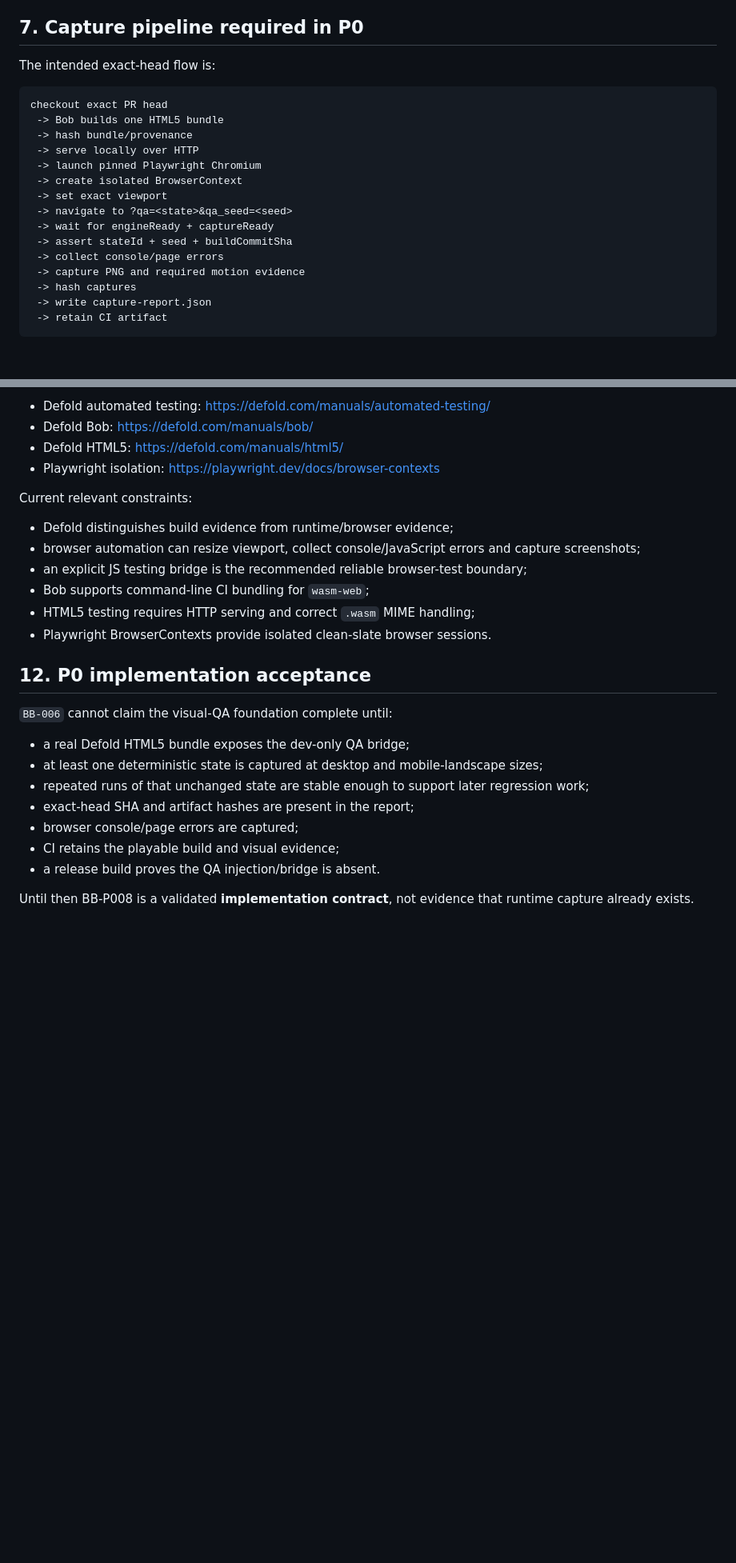
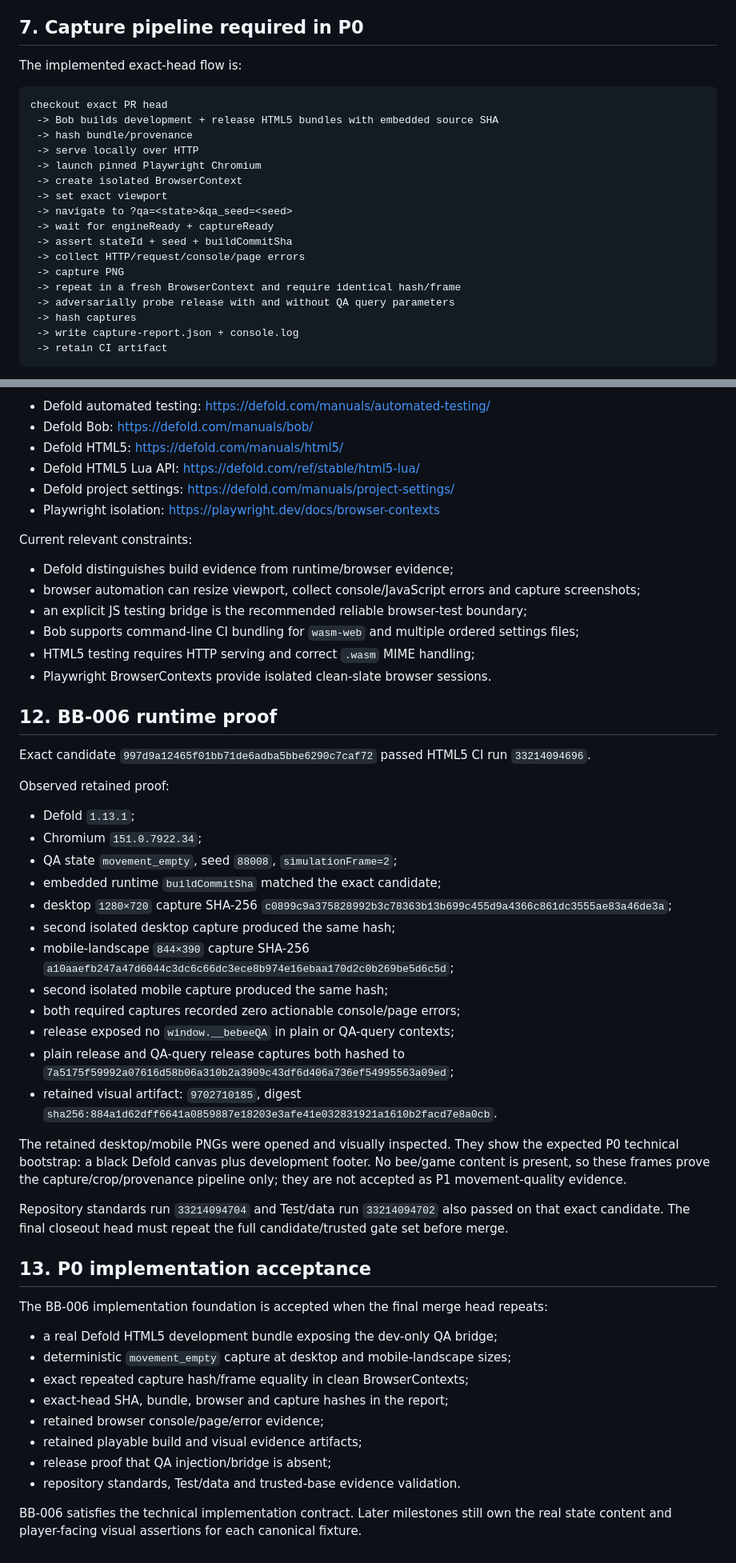
Before and after one commit to StrayForest/BeBee, a Markdown page: docs/18-deterministic-visual-qa.md, 2 parts joined by grey strips. Shown at 80% size. Drawn GitHub-style; blank space fills up the shorter version.

Commit message:
BB-006 record implemented runtime visual QA contract

````diff
--- a/docs/18-deterministic-visual-qa.md
+++ b/docs/18-deterministic-visual-qa.md
@@ -111,11 +113,11 @@ These dimensions are synchronized by `tools/visual_qa/check_visual_qa_plan.py` a
 
 ## 7. Capture pipeline required in P0
 
-The intended exact-head flow is:
+The implemented exact-head flow is:
 
 ```text
 checkout exact PR head
- -> Bob builds one HTML5 bundle
+ -> Bob builds development + release HTML5 bundles with embedded source SHA
  -> hash bundle/provenance
  -> serve locally over HTTP
  -> launch pinned Playwright Chromium
@@ -124,10 +126,12 @@ checkout exact PR head
  -> navigate to ?qa=<state>&qa_seed=<seed>
  -> wait for engineReady + captureReady
  -> assert stateId + seed + buildCommitSha
- -> collect console/page errors
- -> capture PNG and required motion evidence
+ -> collect HTTP/request/console/page errors
+ -> capture PNG
+ -> repeat in a fresh BrowserContext and require identical hash/frame
+ -> adversarially probe release with and without QA query parameters
  -> hash captures
- -> write capture-report.json
+ -> write capture-report.json + console.log
  -> retain CI artifact
 ```
 
@@ -203,6 +208,8 @@ Checked 2026-08-28:
 - Defold automated testing: https://defold.com/manuals/automated-testing/
 - Defold Bob: https://defold.com/manuals/bob/
 - Defold HTML5: https://defold.com/manuals/html5/
+- Defold HTML5 Lua API: https://defold.com/ref/stable/html5-lua/
+- Defold project settings: https://defold.com/manuals/project-settings/
 - Playwright isolation: https://playwright.dev/docs/browser-contexts
 
 Current relevant constraints:
@@ -210,20 +217,44 @@ Current relevant constraints:
 - Defold distinguishes build evidence from runtime/browser evidence;
 - browser automation can resize viewport, collect console/JavaScript errors and capture screenshots;
 - an explicit JS testing bridge is the recommended reliable browser-test boundary;
-- Bob supports command-line CI bundling for `wasm-web`;
+- Bob supports command-line CI bundling for `wasm-web` and multiple ordered settings files;
 - HTML5 testing requires HTTP serving and correct `.wasm` MIME handling;
 - Playwright BrowserContexts provide isolated clean-slate browser sessions.
 
-## 12. P0 implementation acceptance
+## 12. BB-006 runtime proof
 
-`BB-006` cannot claim the visual-QA foundation complete until:
+Exact candidate `997d9a12465f01bb71de6adba5bbe6290c7caf72` passed HTML5 CI run `33214094696`.
 
-- a real Defold HTML5 bundle exposes the dev-only QA bridge;
-- at least one deterministic state is captured at desktop and mobile-landscape sizes;
-- repeated runs of that unchanged state are stable enough to support later regression work;
-- exact-head SHA and artifact hashes are present in the report;
-- browser console/page errors are captured;
-- CI retains the playable build and visual evidence;
-- a release build proves the QA injection/bridge is absent.
+Observed retained proof:
 
-Until then BB-P008 is a validated **implementation contract**, not evidence that runtime capture already exists.
+- Defold `1.13.1`;
+- Chromium `151.0.7922.34`;
+- QA state `movement_empty`, seed `88008`, `simulationFrame=2`;
+- embedded runtime `buildCommitSha` matched the exact candidate;
+- desktop `1280×720` capture SHA-256 `c0899c9a375828992b3c78363b13b699c455d9a4366c861dc3555ae83a46de3a`;
+- second isolated desktop capture produced the same hash;
+- mobile-landscape `844×390` capture SHA-256 `a10aaefb247a47d6044c3dc6c66dc3ece8b974e16ebaa170d2c0b269be5d6c5d`;
+- second isolated mobile capture produced the same hash;
+- both required captures recorded zero actionable console/page errors;
+- release exposed no `window.__bebeeQA` in plain or QA-query contexts;
+- plain release and QA-query release captures both hashed to `7a5175f59992a07616d58b06a310b2a3909c43df6d406a736ef54995563a09ed`;
+- retained visual artifact: `9702710185`, digest `sha256:884a1d62dff6641a0859887e18203e3afe41e032831921a1610b2facd7e8a0cb`.
+
+The retained desktop/mobile PNGs were opened and visually inspected. They show the expected P0 technical bootstrap: a black Defold canvas plus development footer. No bee/game content is present, so these frames prove the capture/crop/provenance pipeline only; they are not accepted as P1 movement-quality evidence.
+
+Repository standards run `33214094704` and Test/data run `33214094702` also passed on that exact candidate. The final closeout head must repeat the full candidate/trusted gate set before merge.
+
+## 13. P0 implementation acceptance
+
+The BB-006 implementation foundation is accepted when the final merge head repeats:
+
+- a real Defold HTML5 development bundle exposing the dev-only QA bridge;
+- deterministic `movement_empty` capture at desktop and mobile-landscape sizes;
+- exact repeated capture hash/frame equality in clean BrowserContexts;
+- exact-head SHA, bundle, browser and capture hashes in the report;
+- retained browser console/page/error evidence;
+- retained playable build and visual evidence artifacts;
+- release proof that QA injection/bridge is absent;
+- repository standards, Test/data and trusted-base evidence validation.
+
+BB-006 satisfies the technical implementation contract. Later milestones still own the real state content and player-facing visual assertions for each canonical fixture.
````
Also changed, not shown: other parts of docs/18-deterministic-visual-qa.md (+7 -4 lines).
